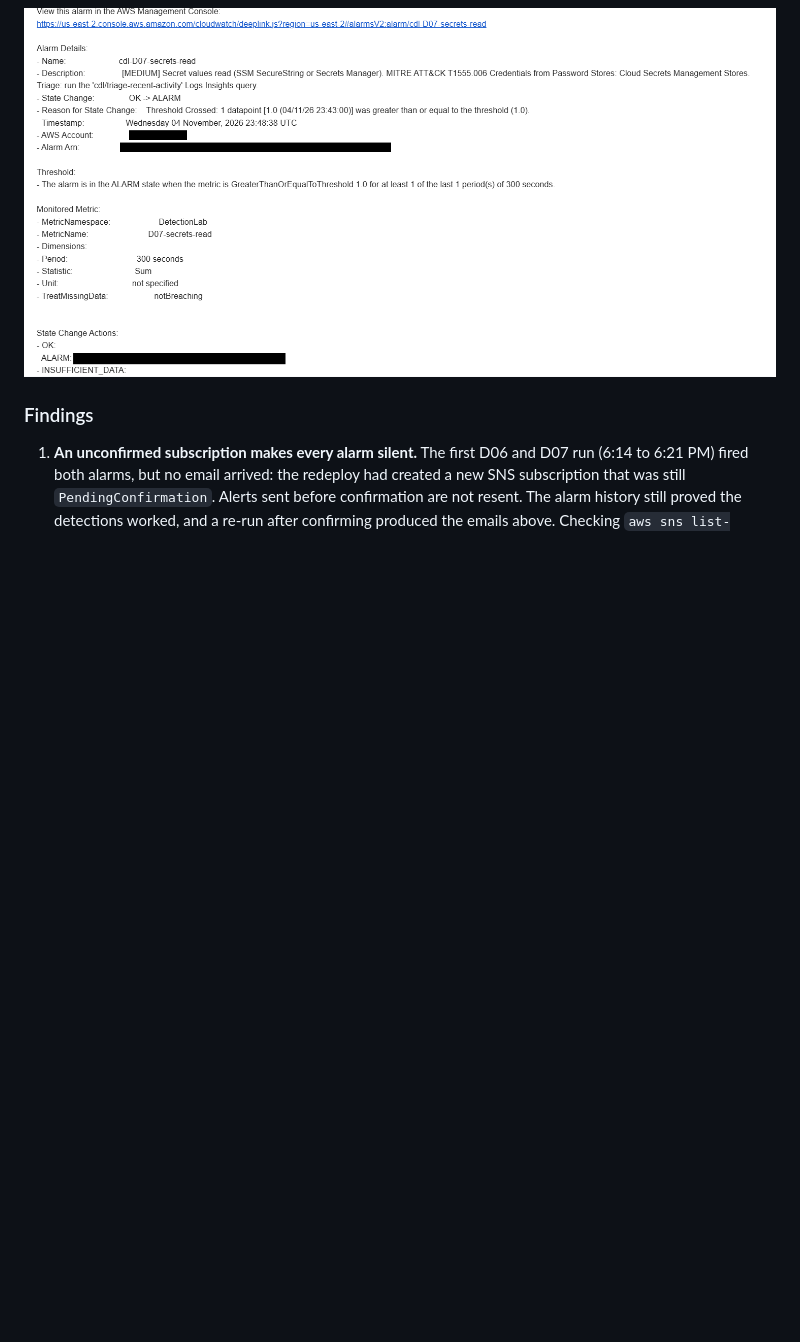
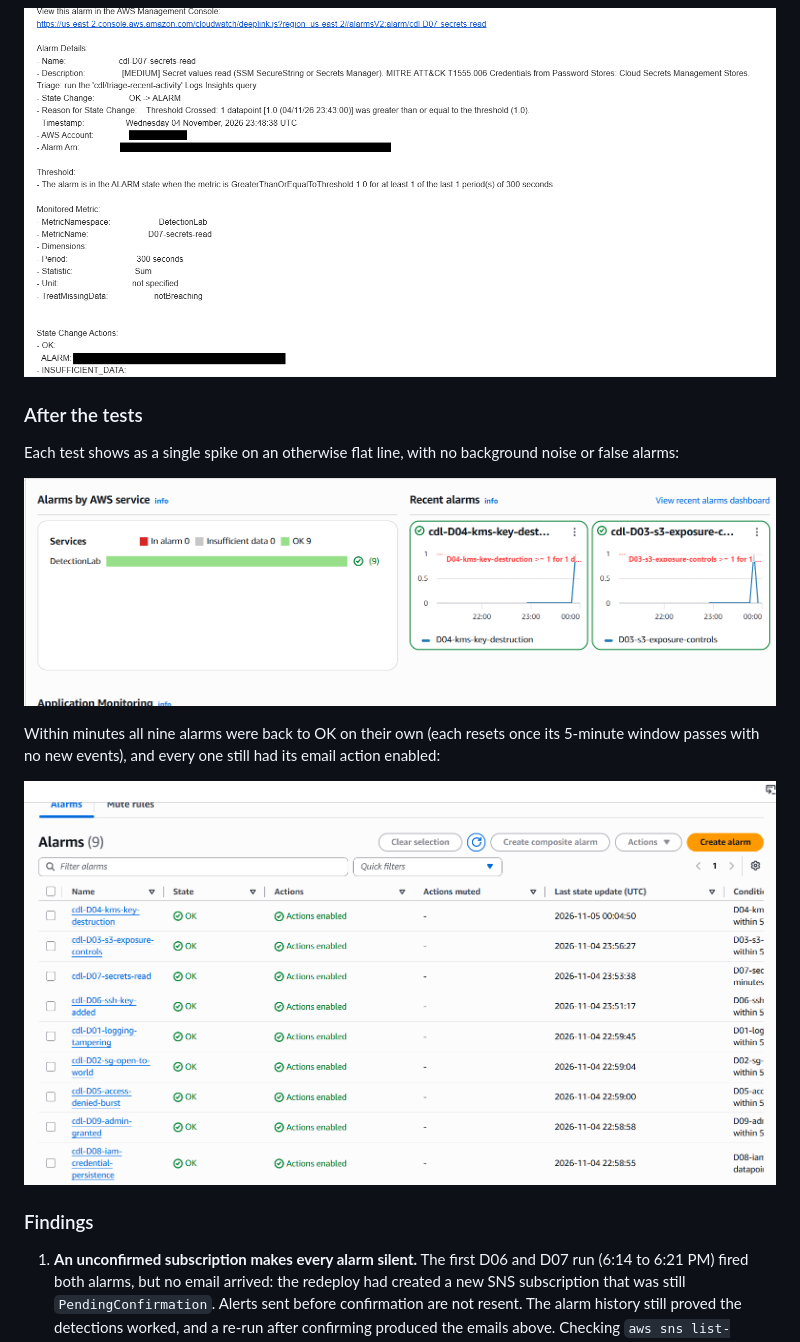
Before and after one commit to ShabangTech/aws-cloud-detection-lab, a Markdown page: docs/RESULTS.md, the part around the change. Drawn GitHub-style; pictures changed too: docs/images/25-alarm-spikes-d03-d04.png (added), docs/images/26-all-alarms-back-to-ok.png (added); blank space fills up the shorter version.

Commit message:
Results: add the post-test alarm dashboard views

```diff
--- a/docs/RESULTS.md
+++ b/docs/RESULTS.md
@@ -248,6 +248,19 @@ finding 1 of the second run).
 
 ![D07 alarm email](images/24-d07-alarm-email.png)
 
+### After the tests
+
+Each test shows as a single spike on an otherwise flat line, with no
+background noise or false alarms:
+
+![D04 and D03: one spike each](images/25-alarm-spikes-d03-d04.png)
+
+Within minutes all nine alarms were back to OK on their own (each resets once
+its 5-minute window passes with no new events), and every one still had its
+email action enabled:
+
+![All nine alarms back to OK](images/26-all-alarms-back-to-ok.png)
+
 ### Findings
 
 1. **An unconfirmed subscription makes every alarm silent.** The first D06 and
```
